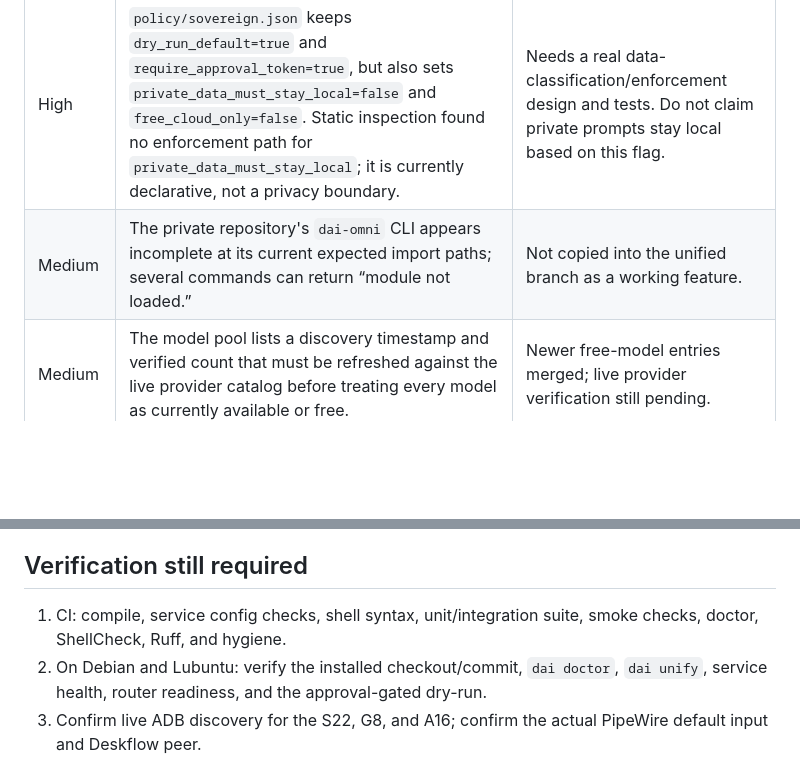
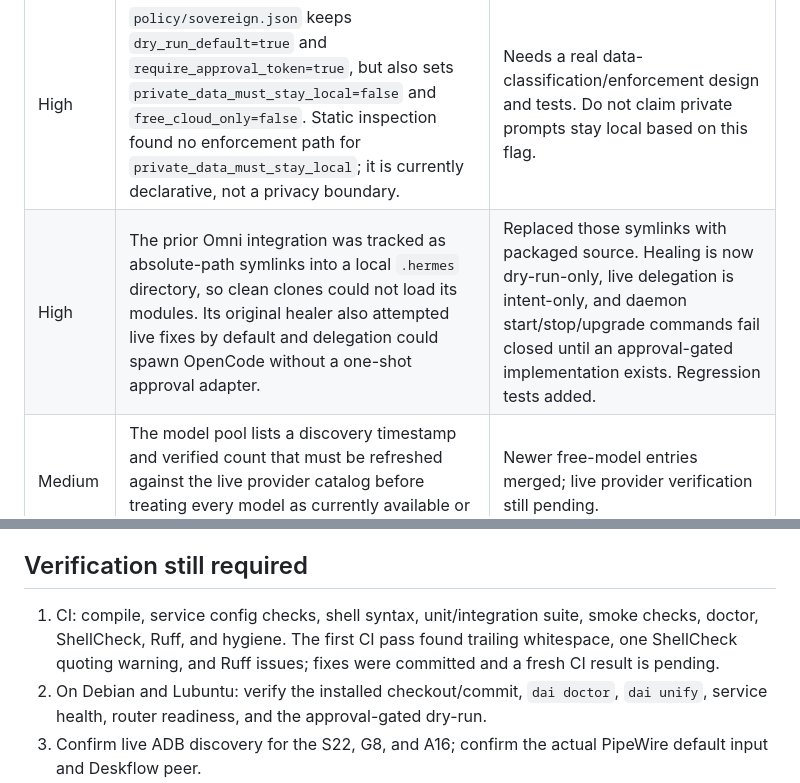
Before and after one commit to tinysecrets/dai-assistant, a Markdown page: docs/UNIFIED_AUDIT.md, 2 parts joined by grey strips. GitHub-like rendering; blank space fills up the shorter version.

Commit message:
Record Omni source recovery and fail-closed hardening

```diff
--- a/docs/UNIFIED_AUDIT.md
+++ b/docs/UNIFIED_AUDIT.md
@@ -14,7 +14,7 @@
 | High | The previous `SYSTEM_MAP.md` and integration registry contained stale device roles and private device/network identifiers. | Sanitized in this branch; older public commits still retain historical copies. |
 | High | Live readiness is not proven by registry entries. Phone, G8, A16, Lubuntu, PipeWire, and service health must be checked on the actual hosts. | Explicitly documented; runtime verification still pending. |
 | High | `policy/sovereign.json` keeps `dry_run_default=true` and `require_approval_token=true`, but also sets `private_data_must_stay_local=false` and `free_cloud_only=false`. Static inspection found no enforcement path for `private_data_must_stay_local`; it is currently declarative, not a privacy boundary. | Needs a real data-classification/enforcement design and tests. Do not claim private prompts stay local based on this flag. |
-| Medium | The private repository's `dai-omni` CLI appears incomplete at its current expected import paths; several commands can return “module not loaded.” | Not copied into the unified branch as a working feature. |
+| High | The prior Omni integration was tracked as absolute-path symlinks into a local `.hermes` directory, so clean clones could not load its modules. Its original healer also attempted live fixes by default and delegation could spawn OpenCode without a one-shot approval adapter. | Replaced those symlinks with packaged source. Healing is now dry-run-only, live delegation is intent-only, and daemon start/stop/upgrade commands fail closed until an approval-gated implementation exists. Regression tests added. |
 | Medium | The model pool lists a discovery timestamp and verified count that must be refreshed against the live provider catalog before treating every model as currently available or free. | Newer free-model entries merged; live provider verification still pending. |
 | Medium | The current CI workflow triggers on `main` pushes and pull requests, not on arbitrary branch pushes. | Open a PR to make the CI gate run; do not merge until checks pass. |
 
@@ -28,7 +28,7 @@
 
 ## Verification still required
 
-1. CI: compile, service config checks, shell syntax, unit/integration suite, smoke checks, doctor, ShellCheck, Ruff, and hygiene.
+1. CI: compile, service config checks, shell syntax, unit/integration suite, smoke checks, doctor, ShellCheck, Ruff, and hygiene. The first CI pass found trailing whitespace, one ShellCheck quoting warning, and Ruff issues; fixes were committed and a fresh CI result is pending.
 2. On Debian and Lubuntu: verify the installed checkout/commit, `dai doctor`, `dai unify`, service health, router readiness, and the approval-gated dry-run.
 3. Confirm live ADB discovery for the S22, G8, and A16; confirm the actual PipeWire default input and Deskflow peer.
 4. Reconcile the private `dai` repository's divergent files and unique components into this branch before declaring cross-repository unification complete.
```
